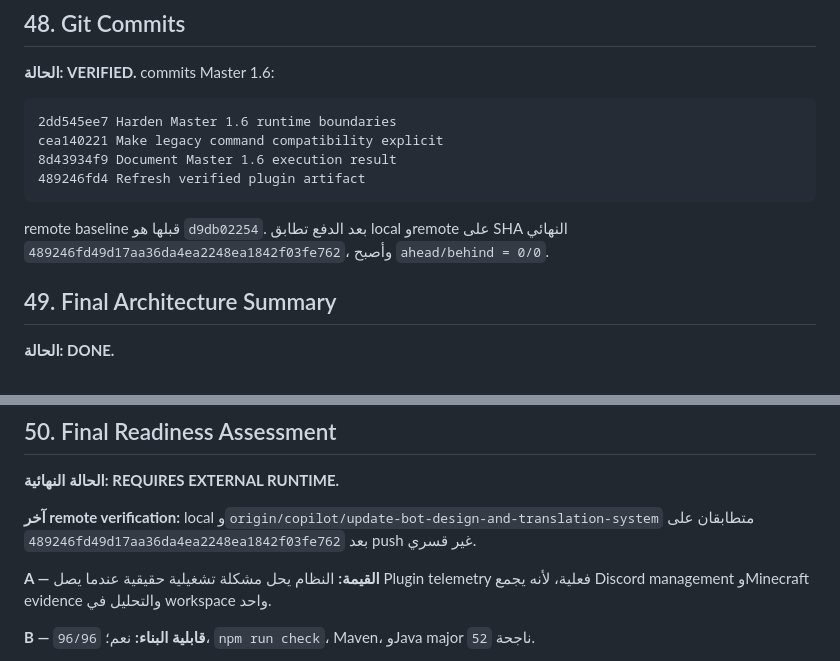
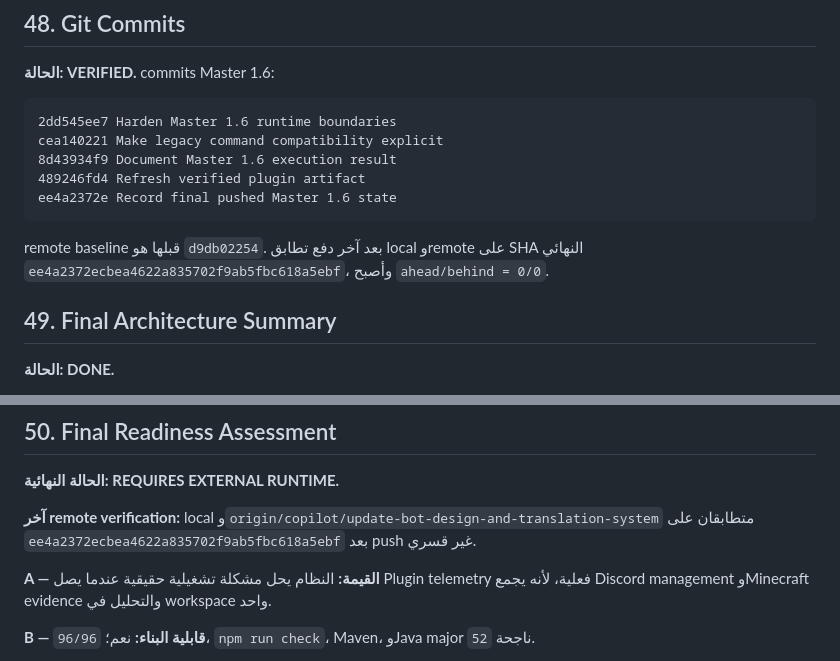
Before and after one commit to 1Dmar/Mybott, a Markdown page: PRO_MCBOT_FINAL_MASTER_RESULT.md, 2 parts joined by grey strips. GitHub-like rendering.

Commit message:
Finalize Master 1.6 report SHA

````diff
--- a/PRO_MCBOT_FINAL_MASTER_RESULT.md
+++ b/PRO_MCBOT_FINAL_MASTER_RESULT.md
@@ -264,9 +264,10 @@ test/url_policy.test.js
 cea140221 Make legacy command compatibility explicit
 8d43934f9 Document Master 1.6 execution result
 489246fd4 Refresh verified plugin artifact
+ee4a2372e Record final pushed Master 1.6 state
 ```
 
-remote baseline قبلها هو `d9db02254`. بعد الدفع تطابق local وremote على SHA النهائي `489246fd49d17aa36da4ea2248ea1842f03fe762`، وأصبح `ahead/behind = 0/0`.
+remote baseline قبلها هو `d9db02254`. بعد آخر دفع تطابق local وremote على SHA النهائي `ee4a2372ecbea4622a835702f9ab5fbc618a5ebf`، وأصبح `ahead/behind = 0/0`.
 
 ## 49. Final Architecture Summary
 
@@ -295,7 +296,7 @@ Activation → Intelligence → Action Center → public aggregates
 
 **الحالة النهائية: REQUIRES EXTERNAL RUNTIME.**
 
-**آخر remote verification:** local و`origin/copilot/update-bot-design-and-translation-system` متطابقان على `489246fd49d17aa36da4ea2248ea1842f03fe762` بعد push غير قسري.
+**آخر remote verification:** local و`origin/copilot/update-bot-design-and-translation-system` متطابقان على `ee4a2372ecbea4622a835702f9ab5fbc618a5ebf` بعد push غير قسري.
 
 **A — القيمة:** النظام يحل مشكلة تشغيلية حقيقية عندما يصل Plugin telemetry فعلية، لأنه يجمع Discord management وMinecraft evidence والتحليل في workspace واحد.
 
````
